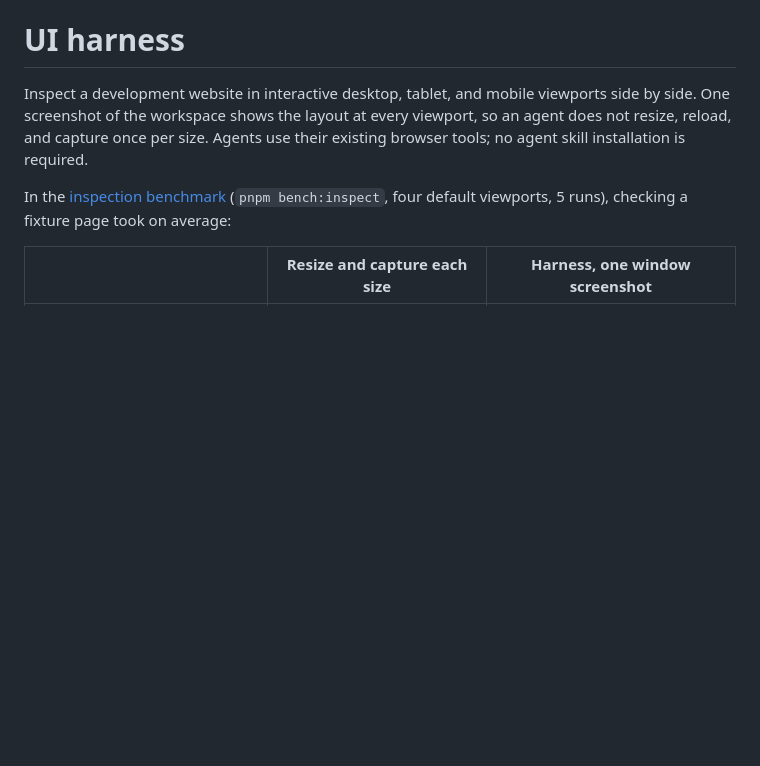
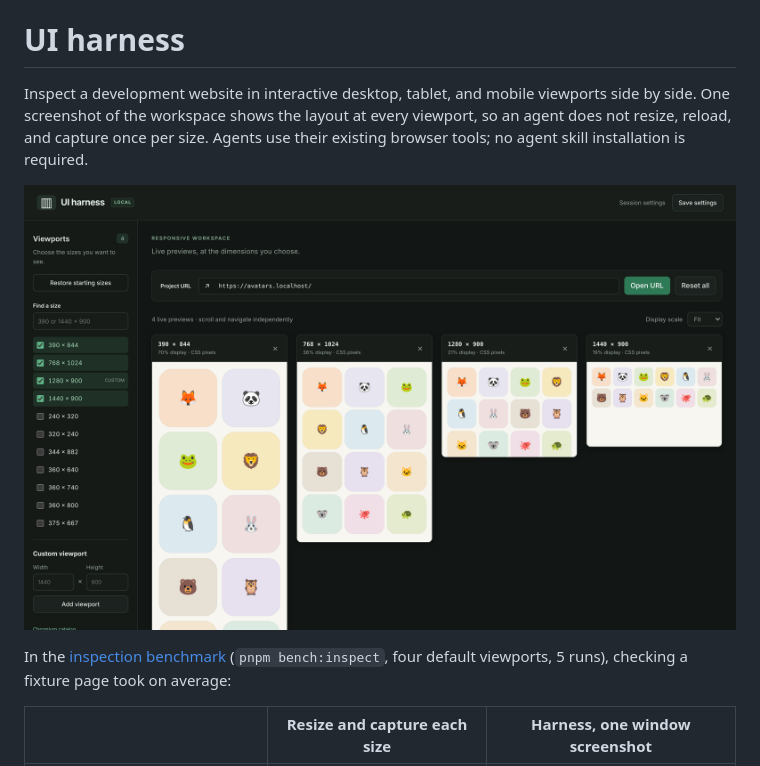
Before and after one commit to SereneMatt/ui-harness, a Markdown page: README.md, the part around the change. GitHub-like rendering; pictures changed too: docs/images/avatars-example.png (added); blank space fills up the shorter version.

Commit message:
README: add avatars example screenshot

```diff
--- a/README.md
+++ b/README.md
@@ -4,6 +4,8 @@ Inspect a development website in interactive desktop, tablet, and mobile viewpor
 side by side. One screenshot of the workspace shows the layout at every viewport,
 so an agent does not resize, reload, and capture once per size. Agents use their
 existing browser tools; no agent skill installation is required.
+
+![The avatars example in UI harness at 390, 768, 1280 and 1440 pixels wide](docs/images/avatars-example.png)
 
 In the [inspection benchmark](docs/inspection-comparison.md) (`pnpm bench:inspect`,
 four default viewports, 5 runs), checking a fixture page took on average:
```
